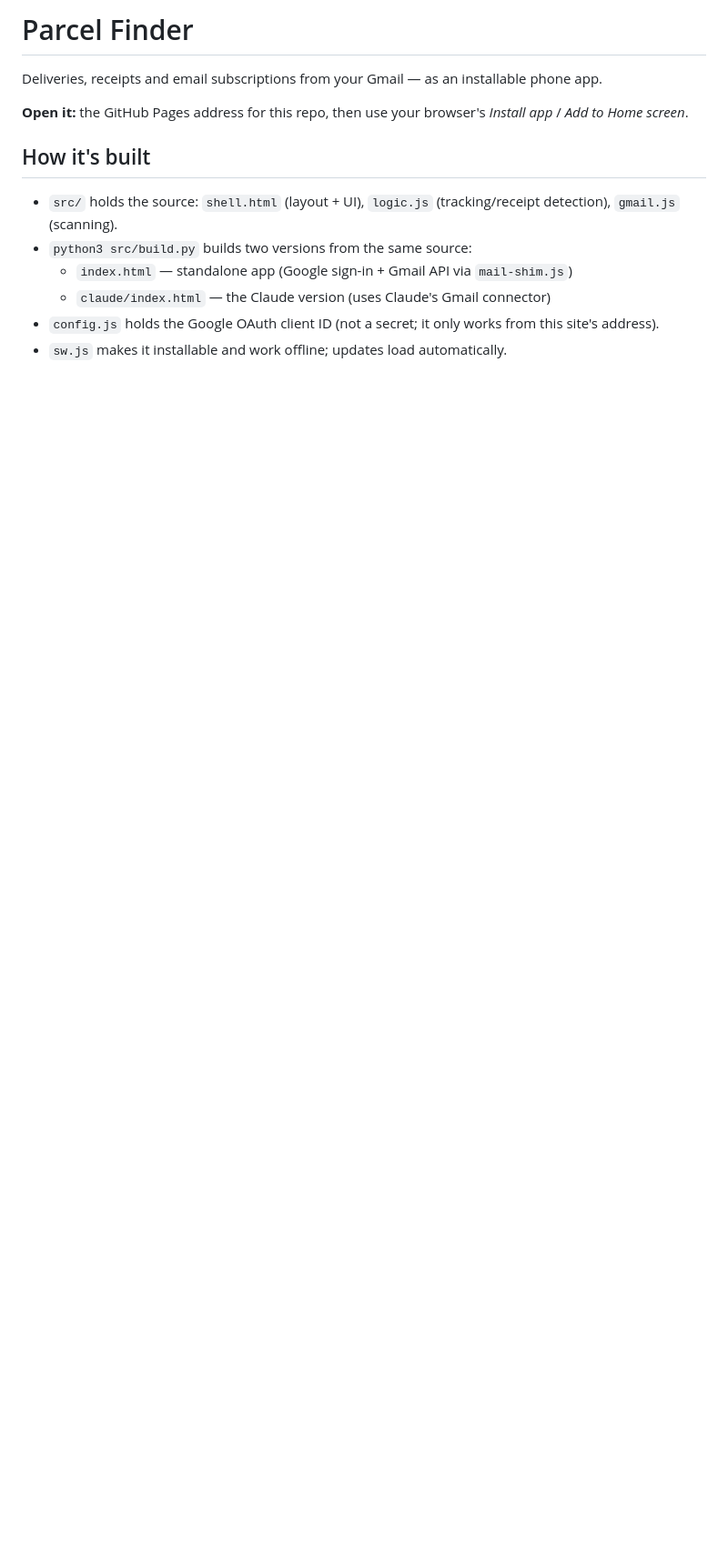
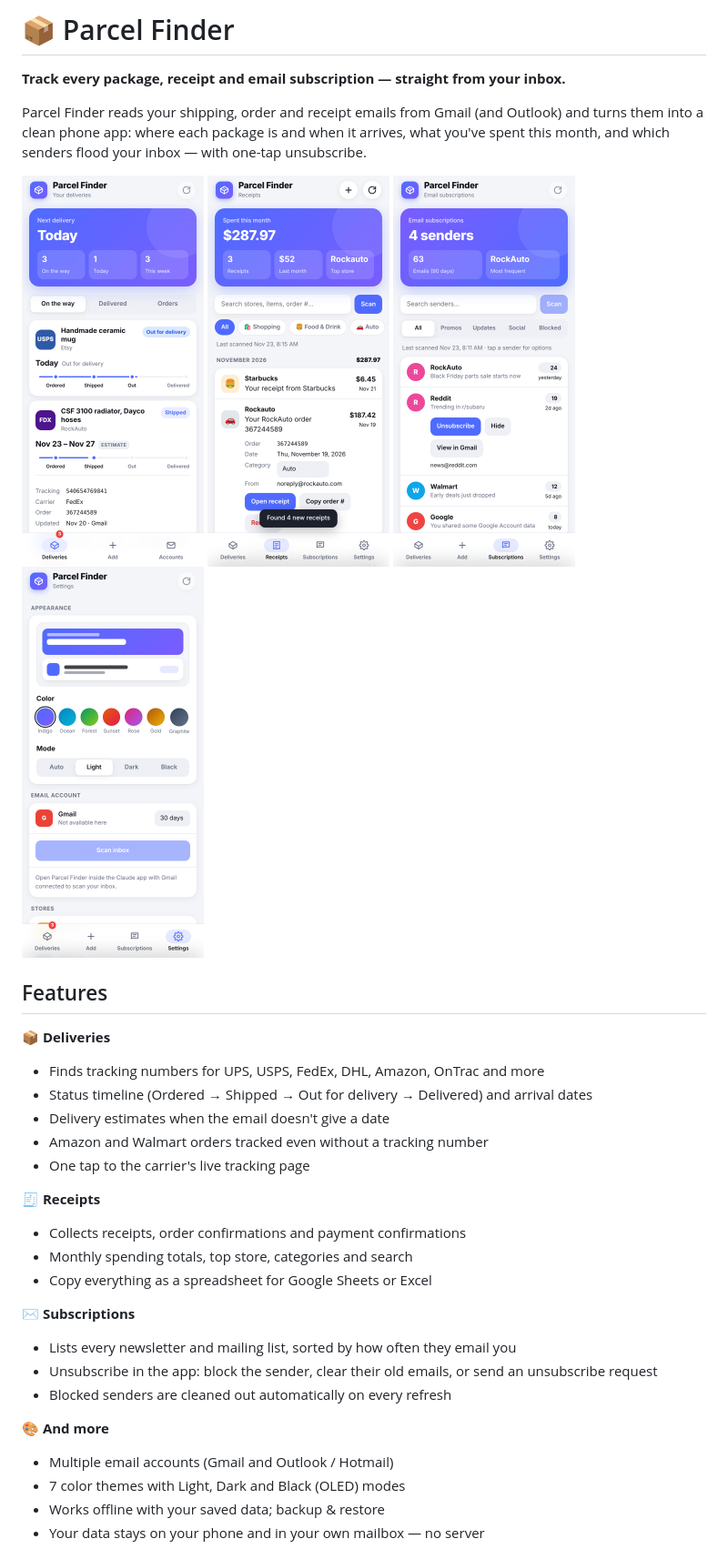
Before and after one commit to amon3411/parcel-finder, a Markdown page: README.md, the part around one of its changes. Shown at 91% size. Rendered like a GitHub page; pictures changed too: docs/screenshots/deliveries.png (added), docs/screenshots/receipts.png (added), docs/screenshots/settings.png (added); blank space fills up the shorter version.

```diff
--- a/README.md
+++ b/README.md
@@ -1,13 +1,38 @@
-# Parcel Finder
+# 📦 Parcel Finder
 
-Deliveries, receipts and email subscriptions from your Gmail — as an installable phone app.
+**Track every package, receipt and email subscription — straight from your inbox.**
 
-**Open it:** the GitHub Pages address for this repo, then use your browser's *Install app* / *Add to Home screen*.
+Parcel Finder reads your shipping, order and receipt emails from Gmail (and Outlook) and turns them into a clean phone app: where each package is and when it arrives, what you've spent this month, and which senders flood your inbox — with one-tap unsubscribe.
 
-## How it's built
-- `src/` holds the source: `shell.html` (layout + UI), `logic.js` (tracking/receipt detection), `gmail.js` (scanning).
-- `python3 src/build.py` builds two versions from the same source:
-  - `index.html` — standalone app (Google sign-in + Gmail API via `mail-shim.js`)
-  - `claude/index.html` — the Claude version (uses Claude's Gmail connector)
-- `config.js` holds the Google OAuth client ID (not a secret; it only works from this site's address).
-- `sw.js` makes it installable and work offline; updates load automatically.
+<p>
+  <img src="docs/screenshots/deliveries.png" width="200" alt="Deliveries">
+  <img src="docs/screenshots/receipts.png" width="200" alt="Receipts">
+  <img src="docs/screenshots/subscriptions.png" width="200" alt="Subscriptions">
+  <img src="docs/screenshots/settings.png" width="200" alt="Settings and themes">
+</p>
+
+## Features
+
+**📦 Deliveries**
+- Finds tracking numbers for UPS, USPS, FedEx, DHL, Amazon, OnTrac and more
+- Status timeline (Ordered → Shipped → Out for delivery → Delivered) and arrival dates
+- Delivery estimates when the email doesn't give a date
+- Amazon and Walmart orders tracked even without a tracking number
+- One tap to the carrier's live tracking page
+
+**🧾 Receipts**
+- Collects receipts, order confirmations and payment confirmations
+- Monthly spending totals, top store, categories and search
+- Copy everything as a spreadsheet for Google Sheets or Excel
+
+**✉️ Subscriptions**
+- Lists every newsletter and mailing list, sorted by how often they email you
+- Unsubscribe in the app: block the sender, clear their old emails, or send an unsubscribe request
+- Blocked senders are cleaned out automatically on every refresh
+
+**🎨 And more**
+- Multiple email accounts (Gmail and Outlook / Hotmail)
+- 7 color themes with Light, Dark and Black (OLED) modes
+- Works offline with your saved data; backup & restore
+- Your data stays on your phone and in your own mailbox — no server
+
```
Also changed, not shown: other parts of README.md (+22 -9 lines), docs/screenshots/themes.png (added), 2 other files.
